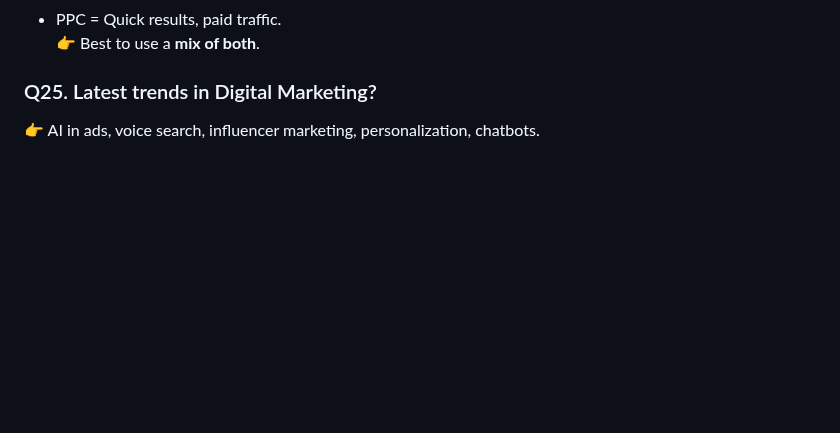
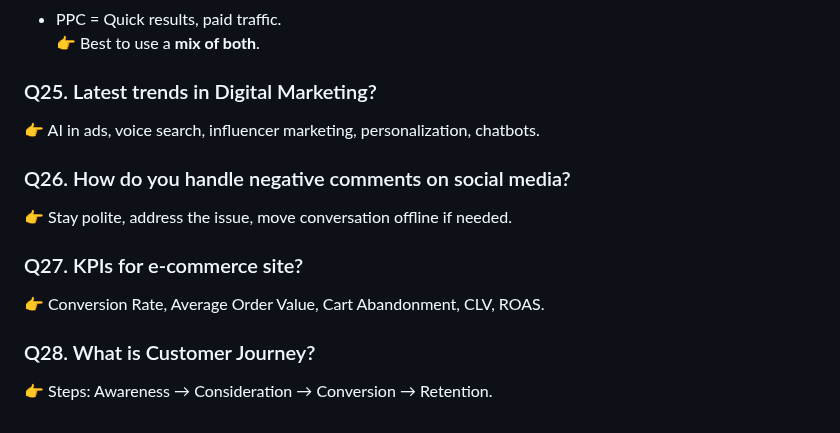
Before and after one commit to Monisasmal/digital-marketing-interview-questions-answers, a Markdown page: README.md, the part around the change. Rendered like a GitHub page; blank space fills up the shorter version.

```diff
--- a/README.md
+++ b/README.md
@@ -145,3 +145,15 @@ This repo contains a complete set of Digital Marketing Interview Questions and A
 ### Q25. Latest trends in Digital Marketing?
 
 👉 AI in ads, voice search, influencer marketing, personalization, chatbots.
+
+### Q26. How do you handle negative comments on social media?
+
+👉 Stay polite, address the issue, move conversation offline if needed.
+
+### Q27. KPIs for e-commerce site?
+
+👉 Conversion Rate, Average Order Value, Cart Abandonment, CLV, ROAS.
+
+### Q28. What is Customer Journey?
+
+👉 Steps: Awareness → Consideration → Conversion → Retention.
```
